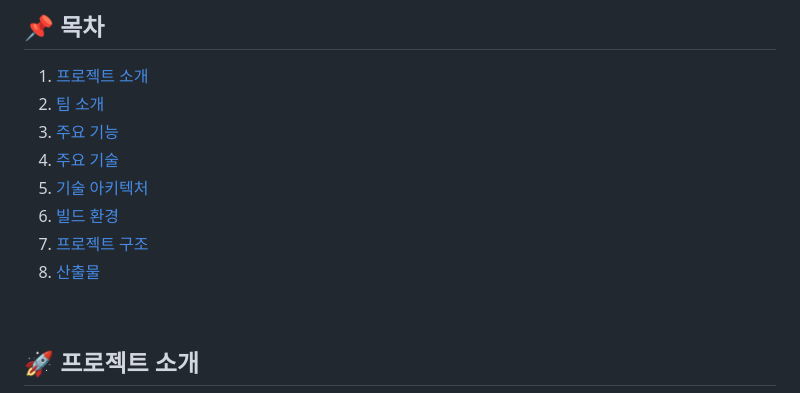
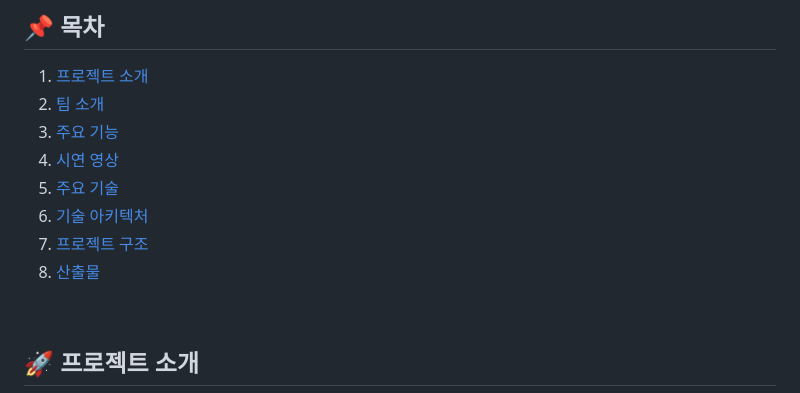
Before and after one commit to bamtol2/roCatRun, a Markdown page: README.md, the part around one of its changes. Drawn GitHub-style.

Commit message:
[#S12P11E205-196] Docs: README 파일 추가 수정

```diff
--- a/README.md
+++ b/README.md
@@ -5,11 +5,11 @@
 1. [프로젝트 소개](#-프로젝트-소개)
 2. [팀 소개](#-팀-소개)
 3. [주요 기능](#-주요-기능)
-4. [주요 기술](#-주요-기술)
-5. [기술 아키텍처](#-기술-아키텍처처)
-6. [빌드 환경](#-빌드-환경)
+4. [시연 영상](#-시연-영상)
+5. [주요 기술](#-주요-기술)
+6. [기술 아키텍처](#-기술-아키텍처처)
 7. [프로젝트 구조](#-프로젝트-구조)
-6. [산출물](#-산출물)
+8. [산출물](#-산출물)
 <br />
 
 ## 🚀 프로젝트 소개
```
Also changed, not shown: other parts of README.md (+16 -6 lines).
